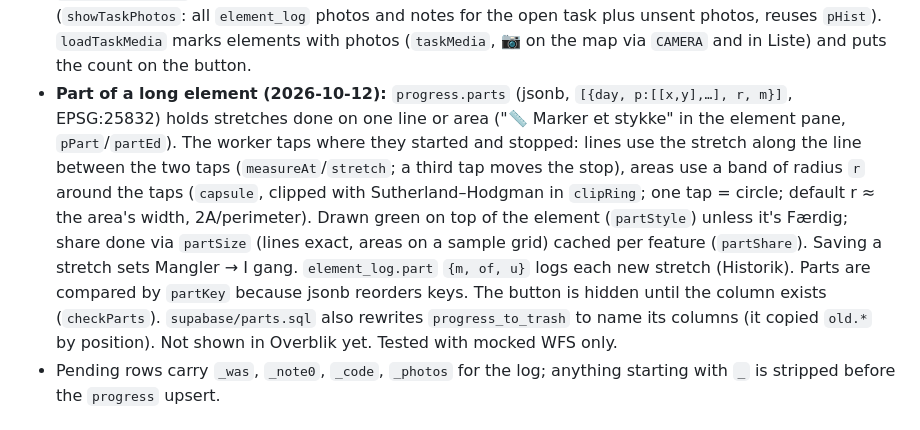
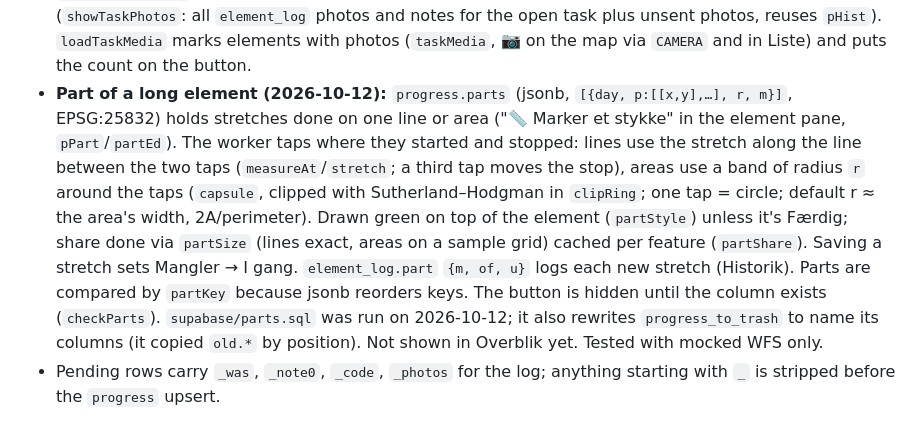
Before and after one commit to Kabellosan/holdkort, a Markdown page: CLAUDE.md, the part around the change. GitHub-like rendering.

```diff
--- a/CLAUDE.md
+++ b/CLAUDE.md
@@ -48,7 +48,7 @@ A phone web app for Captain's idverde crew (Ikast-Brande Kommune contract). Boss
 - `people.removed` (date, null = on the team; SQL in `supabase/people_removed.sql`): a boss removes someone from the Holdet tab after a confirm screen. Rows are never deleted, so Historik names stay. Removing also strips the name from active tasks' `assignees` (a task left empty becomes "Alle"; the confirm screen warns). A removed name can't log in with the crew code (case-insensitive match), and a logged-in phone is logged out once nothing is pending. "+ Tilføj person" inserts a crew row or clears `removed`.
 - `element_log` (id, element_id, code, task_id, day, done, status, reason, note, photo): append-only per-element log with `worker` name (user chose "names for bosses" on 2026-10-06; Historik shows names only to bosses), survives archiving. Written on Send for every status change (status/reason; `done` = newly done, feeds last_tended), a new note, or a photo; if the status/reason/worker columns are missing it falls back to the old done/note/photo lines; un-doing within a day deletes that task's done line (RLS allows delete only for day >= yesterday, insert only for today ± 1). View `last_tended` (element_id, code, last_day; security_invoker) feeds "Sidst passet" in the element pane/list (RECENT = 14 days warning) and Overblik's "Sidst passet" mode (AGES buckets). SQL in `supabase/element_log.sql`.
 - Storage bucket `photos` (public, jpeg ≤ 3 MB, insert-only for anon). Photos are re-encoded on the phone via canvas (strips EXIF/GPS), kept in Cache API `photos-v1` with the pending mark until Send, path `<day>/<uuid>.jpg`. Viewed in Historik (one element, all tasks) or "📷 Billeder" in the task pane (`showTaskPhotos`: all `element_log` photos and notes for the open task plus unsent photos, reuses `pHist`). `loadTaskMedia` marks elements with photos (`taskMedia`, 📷 on the map via `CAMERA` and in Liste) and puts the count on the button.
-- **Part of a long element (2026-10-12):** `progress.parts` (jsonb, `[{day, p:[[x,y],…], r, m}]`, EPSG:25832) holds stretches done on one line or area ("📏 Marker et stykke" in the element pane, `pPart`/`partEd`). The worker taps where they started and stopped: lines use the stretch along the line between the two taps (`measureAt`/`stretch`; a third tap moves the stop), areas use a band of radius `r` around the taps (`capsule`, clipped with Sutherland–Hodgman in `clipRing`; one tap = circle; default r ≈ the area's width, 2A/perimeter). Drawn green on top of the element (`partStyle`) unless it's Færdig; share done via `partSize` (lines exact, areas on a sample grid) cached per feature (`partShare`). Saving a stretch sets Mangler → I gang. `element_log.part` `{m, of, u}` logs each new stretch (Historik). Parts are compared by `partKey` because jsonb reorders keys. The button is hidden until the column exists (`checkParts`). `supabase/parts.sql` also rewrites `progress_to_trash` to name its columns (it copied `old.*` by position). Not shown in Overblik yet. Tested with mocked WFS only.
+- **Part of a long element (2026-10-12):** `progress.parts` (jsonb, `[{day, p:[[x,y],…], r, m}]`, EPSG:25832) holds stretches done on one line or area ("📏 Marker et stykke" in the element pane, `pPart`/`partEd`). The worker taps where they started and stopped: lines use the stretch along the line between the two taps (`measureAt`/`stretch`; a third tap moves the stop), areas use a band of radius `r` around the taps (`capsule`, clipped with Sutherland–Hodgman in `clipRing`; one tap = circle; default r ≈ the area's width, 2A/perimeter). Drawn green on top of the element (`partStyle`) unless it's Færdig; share done via `partSize` (lines exact, areas on a sample grid) cached per feature (`partShare`). Saving a stretch sets Mangler → I gang. `element_log.part` `{m, of, u}` logs each new stretch (Historik). Parts are compared by `partKey` because jsonb reorders keys. The button is hidden until the column exists (`checkParts`). `supabase/parts.sql` was run on 2026-10-12; it also rewrites `progress_to_trash` to name its columns (it copied `old.*` by position). Not shown in Overblik yet. Tested with mocked WFS only.
 - Pending rows carry `_was`, `_note0`, `_code`, `_photos` for the log; anything starting with `_` is stripped before the `progress` upsert.
 
 ## Decisions the user made (don't undo without asking)
```
Also changed, not shown: README.md (+1 -1 lines).
